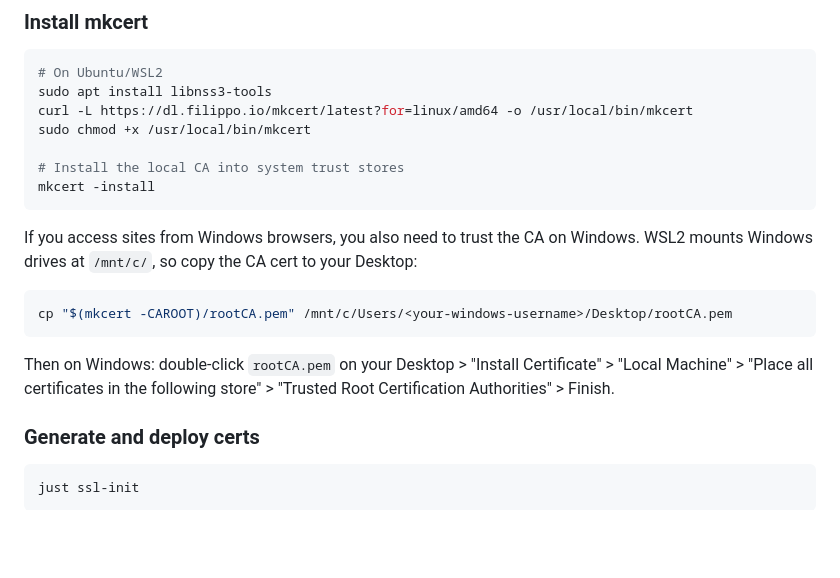
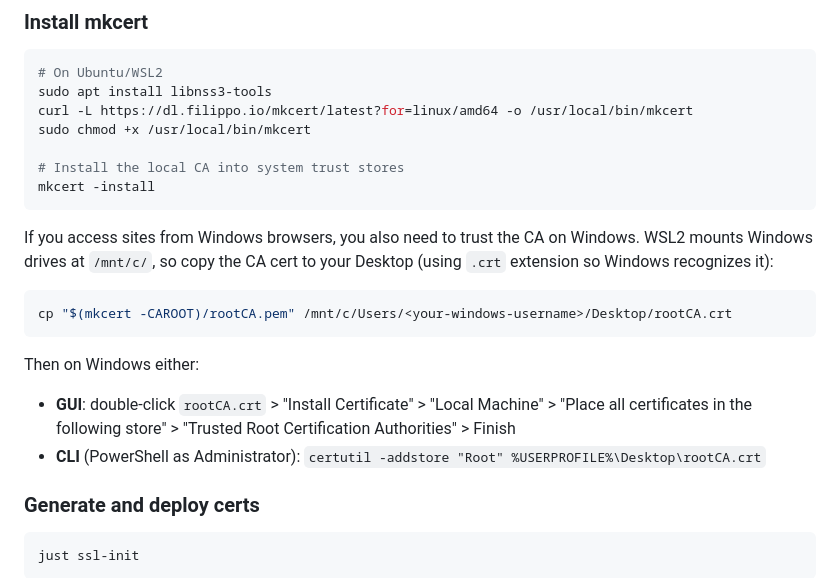
Before and after one commit to cycle-start/hosting, a Markdown page: docs/local-networking.md, the part around the change. Drawn GitHub-style; blank space fills up the shorter version.

Commit message:
Use .crt extension for Windows cert import
Co-Authored-By: Claude Opus 4.6 <noreply@anthropic.com>

````diff
--- a/docs/local-networking.md
+++ b/docs/local-networking.md
@@ -113,13 +113,15 @@ sudo chmod +x /usr/local/bin/mkcert
 mkcert -install
 ```
 
-If you access sites from Windows browsers, you also need to trust the CA on Windows. WSL2 mounts Windows drives at `/mnt/c/`, so copy the CA cert to your Desktop:
+If you access sites from Windows browsers, you also need to trust the CA on Windows. WSL2 mounts Windows drives at `/mnt/c/`, so copy the CA cert to your Desktop (using `.crt` extension so Windows recognizes it):
 
 ```bash
-cp "$(mkcert -CAROOT)/rootCA.pem" /mnt/c/Users/<your-windows-username>/Desktop/rootCA.pem
+cp "$(mkcert -CAROOT)/rootCA.pem" /mnt/c/Users/<your-windows-username>/Desktop/rootCA.crt
 ```
 
-Then on Windows: double-click `rootCA.pem` on your Desktop > "Install Certificate" > "Local Machine" > "Place all certificates in the following store" > "Trusted Root Certification Authorities" > Finish.
+Then on Windows either:
+- **GUI**: double-click `rootCA.crt` > "Install Certificate" > "Local Machine" > "Place all certificates in the following store" > "Trusted Root Certification Authorities" > Finish
+- **CLI** (PowerShell as Administrator): `certutil -addstore "Root" %USERPROFILE%\Desktop\rootCA.crt`
 
 ### Generate and deploy certs
 
````
